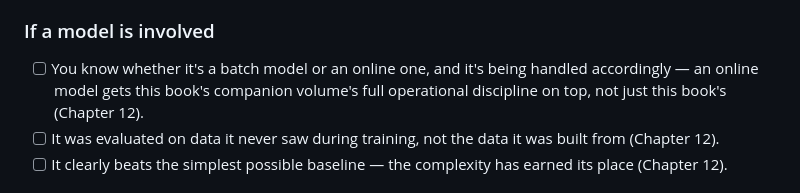
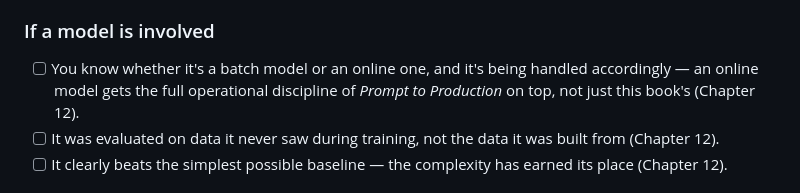
Before and after one commit to alpibrusl/prompt-to-evidence, a Markdown page: chapters/15-the-minimum-bar.md, the part around the change. Rendered like a GitHub page.

```diff
--- a/chapters/15-the-minimum-bar.md
+++ b/chapters/15-the-minimum-bar.md
@@ -40,7 +40,7 @@ Before a number drives a real decision. Grouped by what each part protects again
 
 ### If a model is involved
 
-- [ ] You know whether it's a batch model or an online one, and it's being handled accordingly — an online model gets this book's companion volume's full operational discipline on top, not just this book's (Chapter 12).
+- [ ] You know whether it's a batch model or an online one, and it's being handled accordingly — an online model gets the full operational discipline of *Prompt to Production* on top, not just this book's (Chapter 12).
 - [ ] It was evaluated on data it never saw during training, not the data it was built from (Chapter 12).
 - [ ] It clearly beats the simplest possible baseline — the complexity has earned its place (Chapter 12).
 
```
Also changed, not shown: CLAUDE.md (+29 -0 lines), chapters/12-when-the-agent-wants-to-build-a-model.md (+1 -1 lines).
